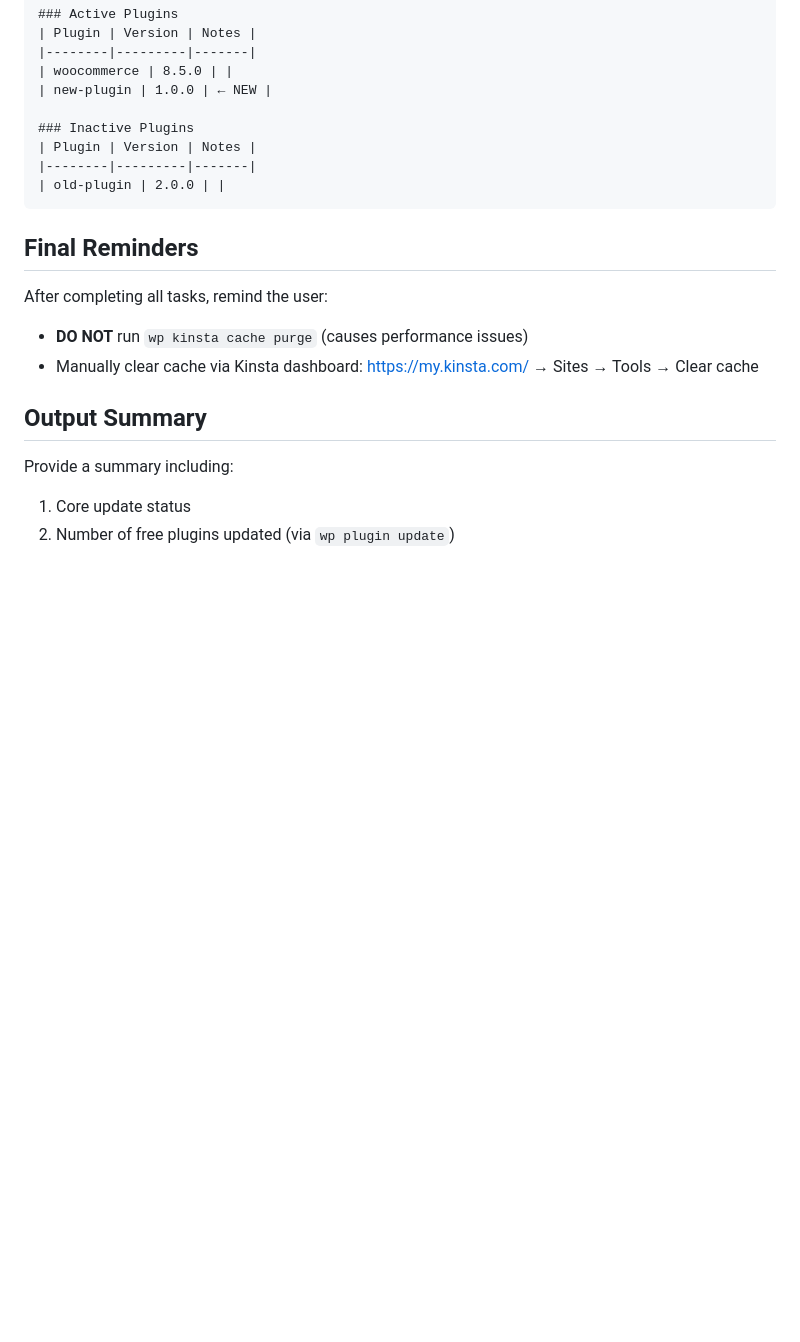
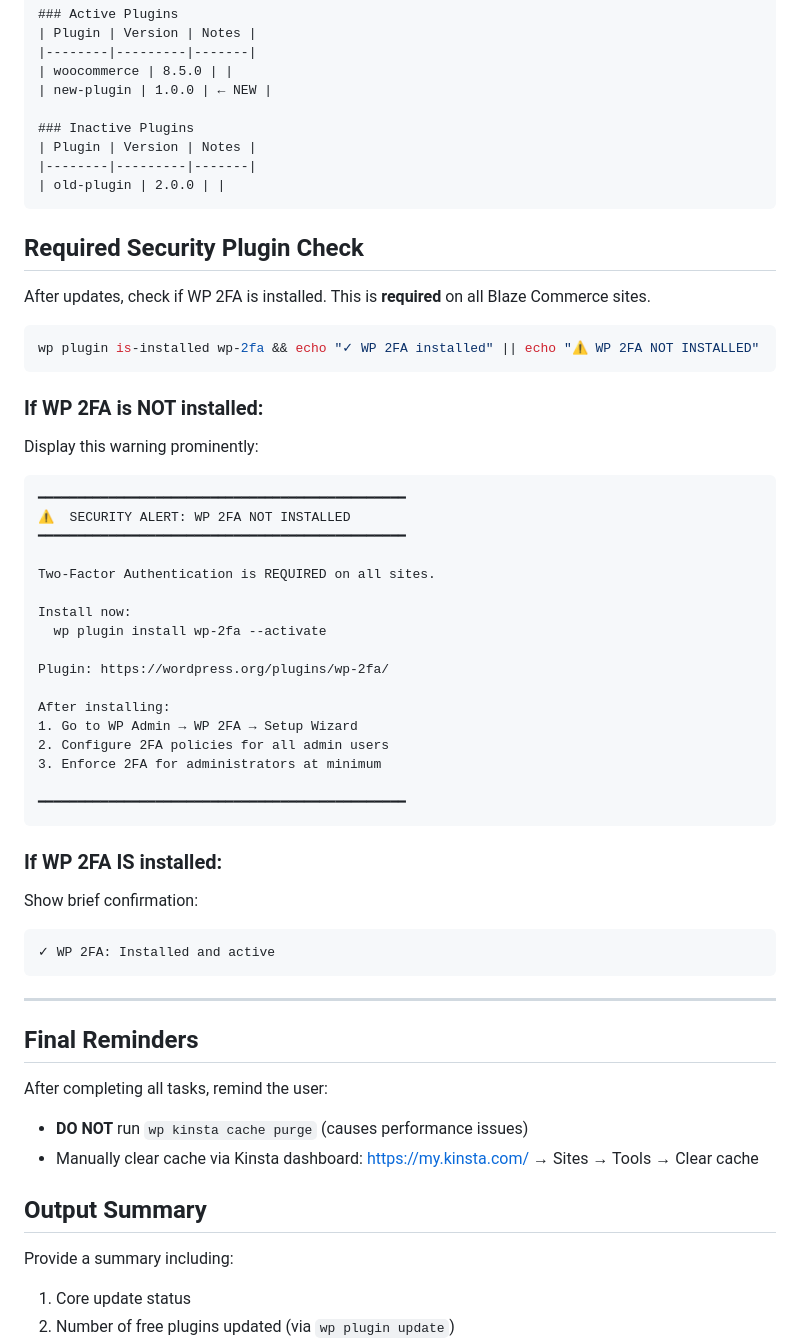
Before and after one commit to blaze-commerce/claude-wpm, a Markdown page: commands/wpm.md, the part around the change. GitHub-like rendering; blank space fills up the shorter version.

````diff
--- a/commands/wpm.md
+++ b/commands/wpm.md
@@ -128,6 +128,47 @@ Last updated: [DATE] via `/wpm`
 | old-plugin | 2.0.0 | |
 ```
 
+## Required Security Plugin Check
+
+After updates, check if WP 2FA is installed. This is **required** on all Blaze Commerce sites.
+
+```bash
+wp plugin is-installed wp-2fa && echo "✓ WP 2FA installed" || echo "⚠️ WP 2FA NOT INSTALLED"
+```
+
+### If WP 2FA is NOT installed:
+
+Display this warning prominently:
+
+```
+━━━━━━━━━━━━━━━━━━━━━━━━━━━━━━━━━━━━━━━━━━━━━━━
+⚠️  SECURITY ALERT: WP 2FA NOT INSTALLED
+━━━━━━━━━━━━━━━━━━━━━━━━━━━━━━━━━━━━━━━━━━━━━━━
+
+Two-Factor Authentication is REQUIRED on all sites.
+
+Install now:
+  wp plugin install wp-2fa --activate
+
+Plugin: https://wordpress.org/plugins/wp-2fa/
+
+After installing:
+1. Go to WP Admin → WP 2FA → Setup Wizard
+2. Configure 2FA policies for all admin users
+3. Enforce 2FA for administrators at minimum
+
+━━━━━━━━━━━━━━━━━━━━━━━━━━━━━━━━━━━━━━━━━━━━━━━
+```
+
+### If WP 2FA IS installed:
+
+Show brief confirmation:
+```
+✓ WP 2FA: Installed and active
+```
+
+---
+
 ## Final Reminders
 
 After completing all tasks, remind the user:
````
Also changed, not shown: CLAUDE-BASE.md (+9 -0 lines), README.md (+21 -0 lines).
